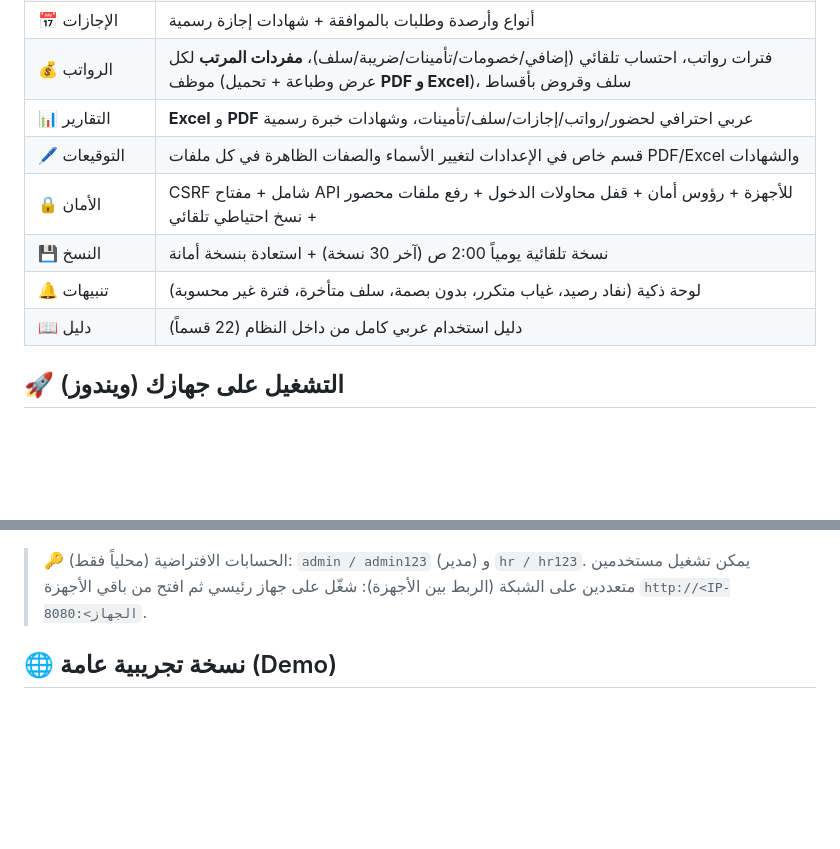
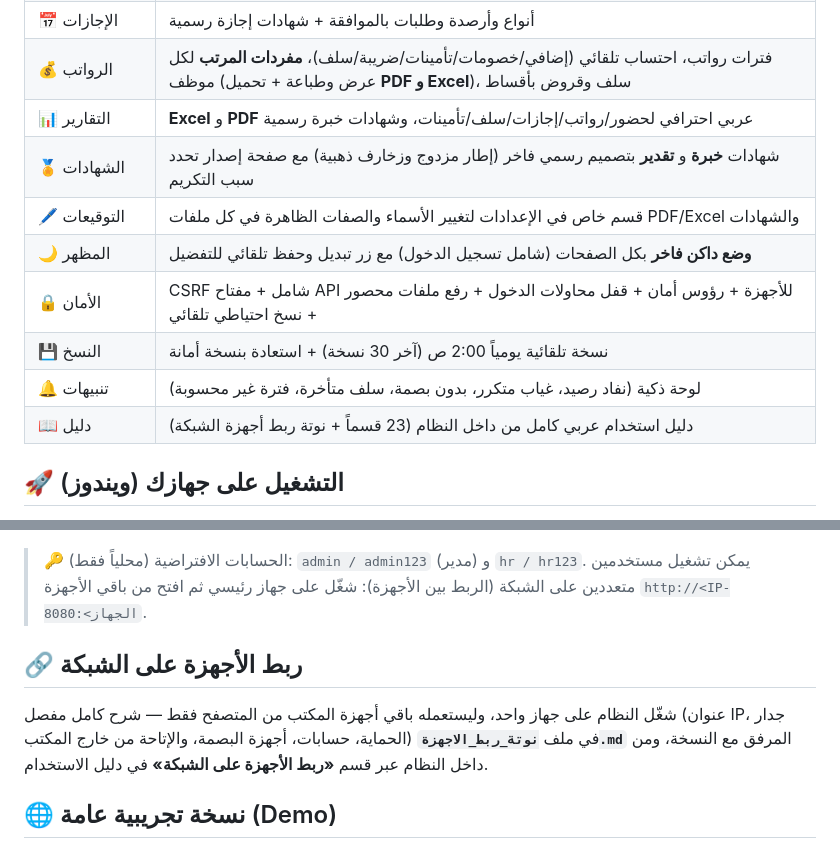
Before and after one commit to ahmedboney/hr-pro-system, a Markdown page: README.md, 2 parts joined by grey strips. GitHub-like rendering; blank space fills up the shorter version.

```diff
--- a/README.md
+++ b/README.md
@@ -15,11 +15,13 @@
 | 📅 الإجازات | أنواع وأرصدة وطلبات بالموافقة + شهادات إجازة رسمية |
 | 💰 الرواتب | فترات رواتب، احتساب تلقائي (إضافي/خصومات/تأمينات/ضريبة/سلف)، **مفردات المرتب** لكل موظف (عرض وطباعة + تحميل **PDF و Excel**)، سلف وقروض بأقساط |
 | 📊 التقارير | **Excel** و **PDF** عربي احترافي لحضور/رواتب/إجازات/سلف/تأمينات، وشهادات خبرة رسمية |
+| 🏅 الشهادات | شهادات **خبرة** و **تقدير** بتصميم رسمي فاخر (إطار مزدوج وزخارف ذهبية) مع صفحة إصدار تحدد سبب التكريم |
 | 🖊️ التوقيعات | قسم خاص في الإعدادات لتغيير الأسماء والصفات الظاهرة في كل ملفات PDF/Excel والشهادات |
+| 🌙 المظهر | **وضع داكن فاخر** بكل الصفحات (شامل تسجيل الدخول) مع زر تبديل وحفظ تلقائي للتفضيل |
 | 🔒 الأمان | CSRF شامل + مفتاح API للأجهزة + رؤوس أمان + قفل محاولات الدخول + رفع ملفات محصور + نسخ احتياطي تلقائي |
 | 💾 النسخ | نسخة تلقائية يومياً 2:00 ص (آخر 30 نسخة) + استعادة بنسخة أمانة |
 | 🔔 تنبيهات | لوحة ذكية (نفاد رصيد، غياب متكرر، بدون بصمة، سلف متأخرة، فترة غير محسوبة) |
-| 📖 دليل | دليل استخدام عربي كامل من داخل النظام (22 قسماً) |
+| 📖 دليل | دليل استخدام عربي كامل من داخل النظام (23 قسماً + نوتة ربط أجهزة الشبكة) |
 
 ## 🚀 التشغيل على جهازك (ويندوز)
 
@@ -38,6 +40,10 @@ python run_server.py
 
 > 🔑 الحسابات الافتراضية (محلياً فقط): `admin / admin123` (مدير) و `hr / hr123`.
 > يمكن تشغيل مستخدمين متعددين على الشبكة (الربط بين الأجهزة): شغّل على جهاز رئيسي ثم افتح من باقي الأجهزة `http://<IP-الجهاز>:8080`.
+
+## 🔗 ربط الأجهزة على الشبكة
+
+شغّل النظام على جهاز واحد، وليستعمله باقي أجهزة المكتب من المتصفح فقط — شرح كامل مفصل (عنوان IP، جدار الحماية، حسابات، أجهزة البصمة، والإتاحة من خارج المكتب) في ملف **`نوتة_ربط_الاجهزة.md`** المرفق مع النسخة، ومن داخل النظام عبر قسم **«ربط الأجهزة على الشبكة»** في دليل الاستخدام.
 
 ## 🌐 نسخة تجريبية عامة (Demo)
 
```
Also changed, not shown: other parts of README.md (+1 -0 lines), دليل_الاستضافة.md (+1 -0 lines), منشور_فيسبوك.md (+2 -0 lines), نوتة_ربط_الاجهزة.md (added, +117 -0 lines), screenshots/09_login.png, screenshots/09b_login_dark.png (added), screenshots/10_appreciation_issue.png (added), screenshots/11_dashboard_dark.png (added), screenshots/pdf_preview/appreciation_cert_p1.png (added), screenshots/pdf_preview/experience_cert_p1.png, 10 other files.
